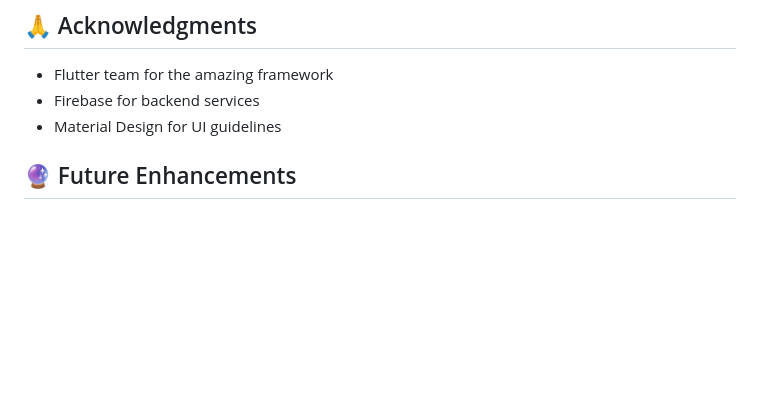
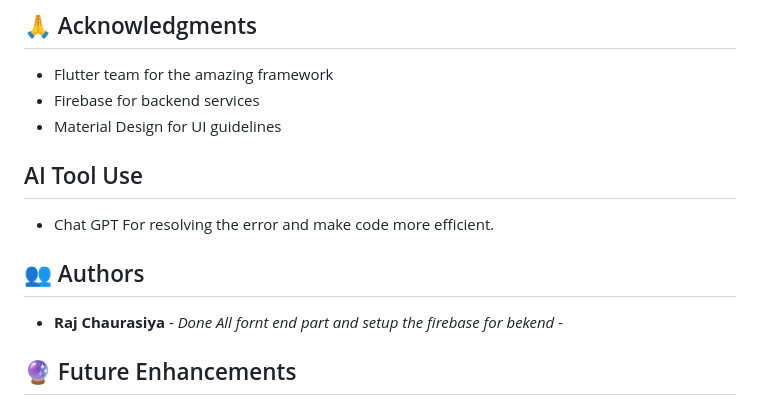
Before and after one commit to Lucius0123/demo-food-checkout-, a Markdown page: README.md, the part around the change. Drawn GitHub-style; blank space fills up the shorter version.

```diff
--- a/README.md
+++ b/README.md
@@ -63,6 +63,13 @@ The app uses Flutter's built-in \`setState\` for local state management:
 - Flutter team for the amazing framework
 - Firebase for backend services
 - Material Design for UI guidelines
+## AI Tool Use
+- Chat GPT
+   For resolving the error and make code more efficient.
+
+## 👥 Authors
+
+- **Raj Chaurasiya** - *Done All fornt end part and setup the firebase for bekend* -
 
 
 
```
